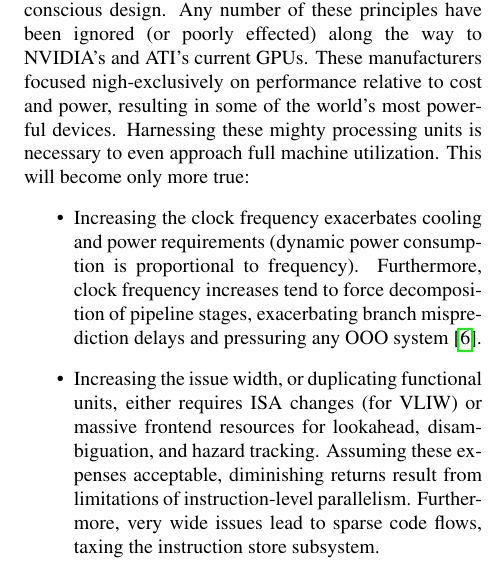
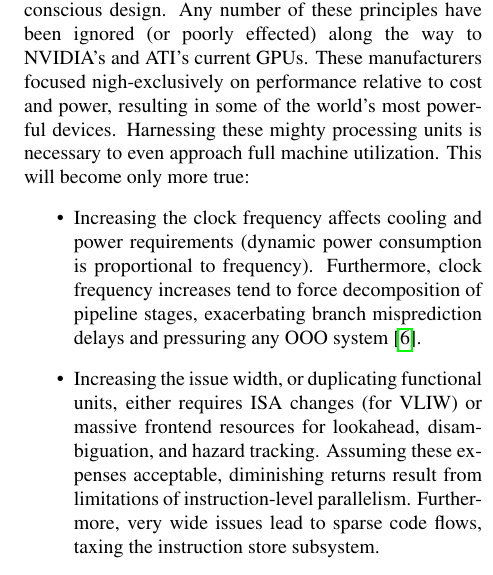
Before and after one commit to dankamongmen/wdp, a LaTeX paper (cs8803ss-project/cs8803ssProject.tex): part of one column of page 2 of 4, cut so that both start at the same text. Compiled offline with pdfLaTeX.

Commit message:
don't repeat use of 'exacerbate'

```diff
--- a/cs8803ss-project/cs8803ssProject.tex
+++ b/cs8803ss-project/cs8803ssProject.tex
@@ -91,7 +91,7 @@ power, resulting in some of the world's most powerful devices. Harnessing these
 mighty processing units is necessary to even approach full machine utilization.
 This will become only more true:
 \begin{itemize}
-\item Increasing the clock frequency exacerbates cooling and power requirements
+\item Increasing the clock frequency affects cooling and power requirements
 (dynamic power consumption is proportional to frequency). Furthermore,
 clock frequency increases tend to force decomposition of pipeline
 stages, exacerbating branch misprediction delays and pressuring any OOO
```
